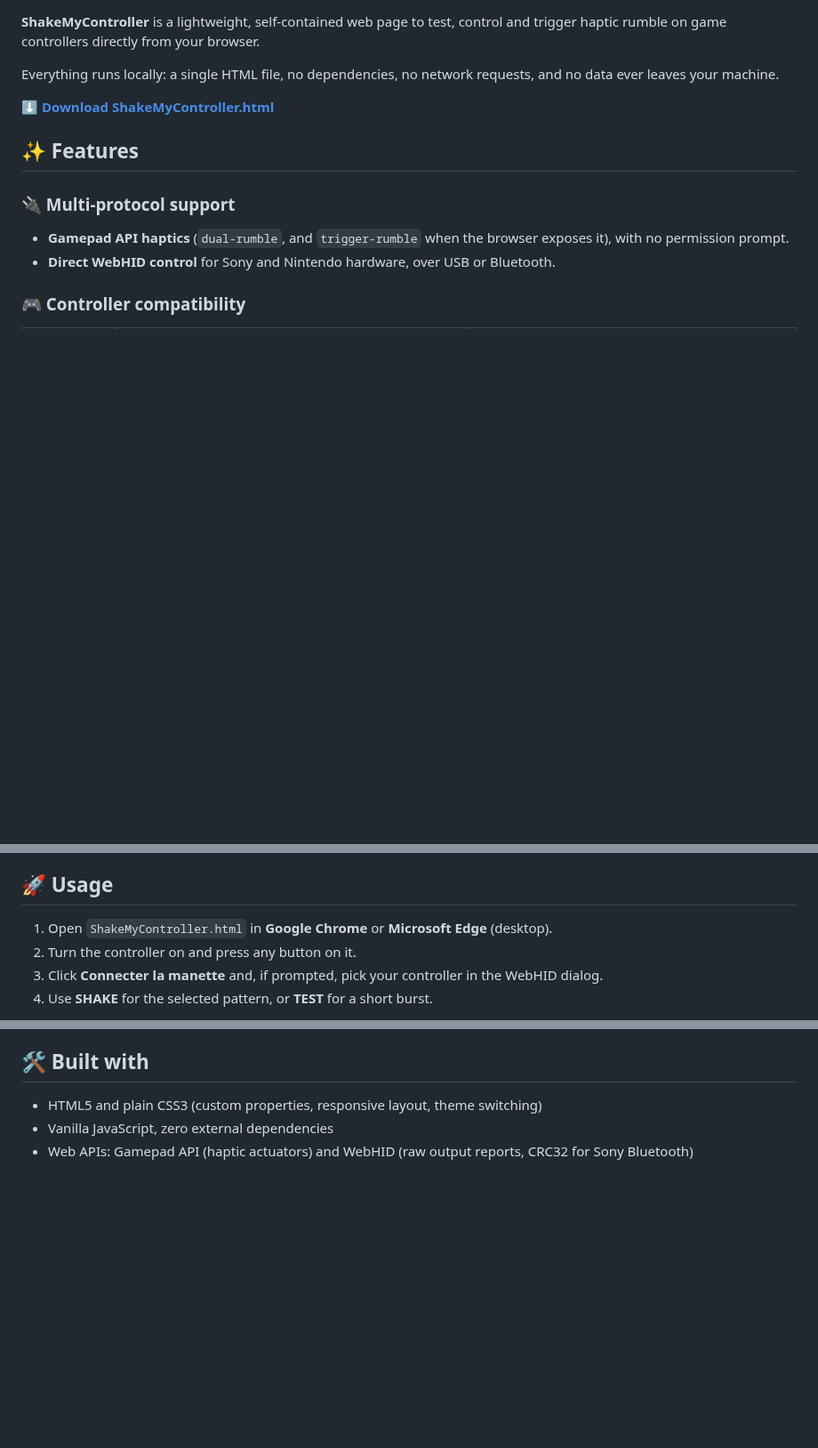
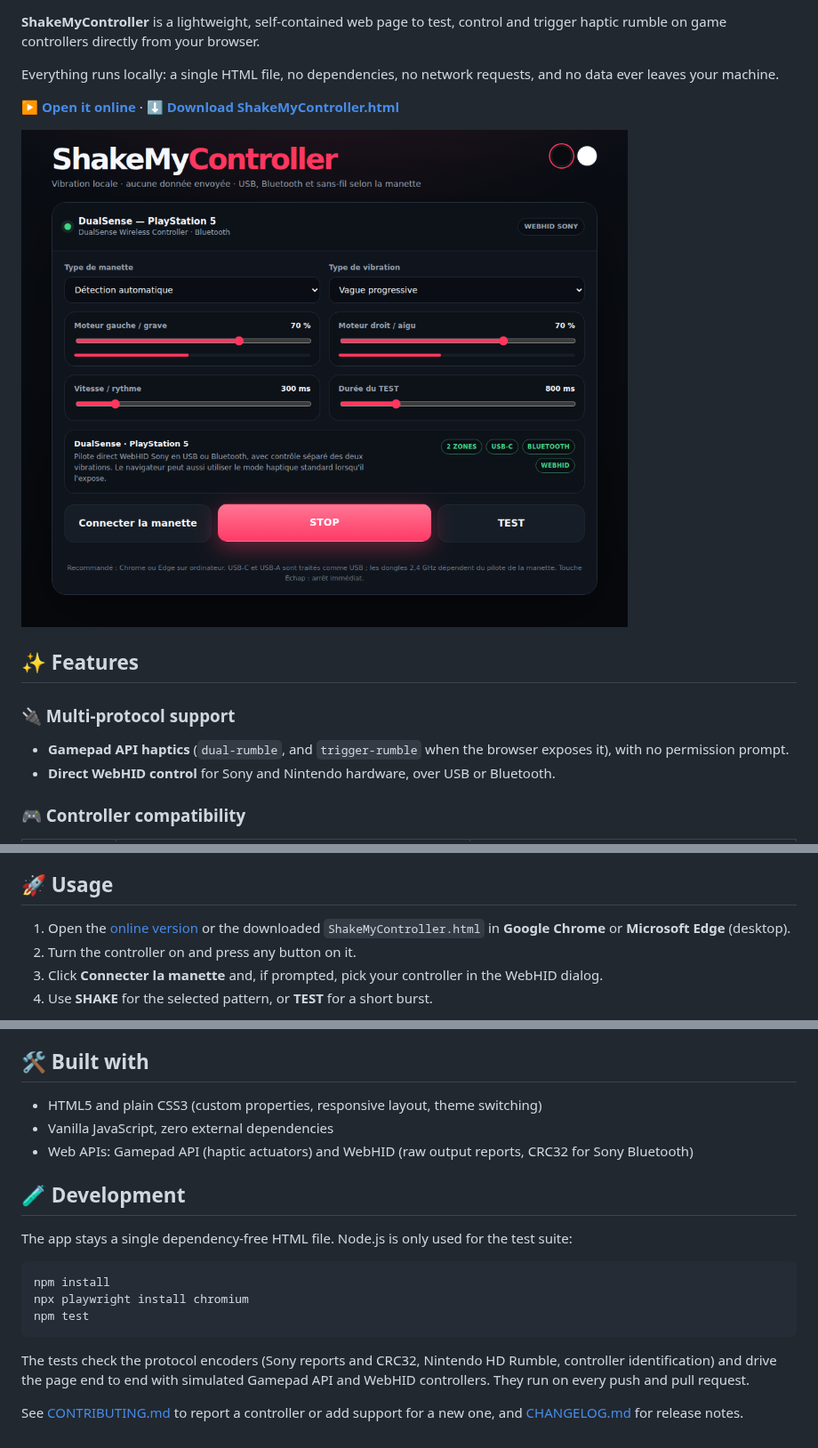
Before and after one commit to cdqp/ShakeMyController, a Markdown page: README.md, 3 parts joined by grey strips. Shown at 89% size. Rendered like a GitHub page; pictures changed too: docs/screenshot.png (added); blank space fills up the shorter version.

````diff
--- a/README.md
+++ b/README.md
@@ -4,7 +6,9 @@
 
 Everything runs locally: a single HTML file, no dependencies, no network requests, and no data ever leaves your machine.
 
-**[⬇️ Download ShakeMyController.html](https://github.com/cdqp/ShakeMyController/blob/main/ShakeMyController.html)**
+**[▶️ Open it online](https://cdqp.github.io/ShakeMyController/)** · **[⬇️ Download ShakeMyController.html](https://github.com/cdqp/ShakeMyController/raw/main/ShakeMyController.html)**
+
+![ShakeMyController running a wave pattern on a DualSense over Bluetooth](docs/screenshot.png)
 
 ## ✨ Features
 
@@ -36,7 +40,7 @@ Dark / light themes (follows the system preference by default), responsive deskt
 
 ## 🚀 Usage
 
-1. Open `ShakeMyController.html` in **Google Chrome** or **Microsoft Edge** (desktop).
+1. Open the [online version](https://cdqp.github.io/ShakeMyController/) or the downloaded `ShakeMyController.html` in **Google Chrome** or **Microsoft Edge** (desktop).
 2. Turn the controller on and press any button on it.
 3. Click **Connecter la manette** and, if prompted, pick your controller in the WebHID dialog.
 4. Use **SHAKE** for the selected pattern, or **TEST** for a short burst.
@@ -57,3 +61,17 @@ python3 -m http.server 8000
 - HTML5 and plain CSS3 (custom properties, responsive layout, theme switching)
 - Vanilla JavaScript, zero external dependencies
 - Web APIs: Gamepad API (haptic actuators) and WebHID (raw output reports, CRC32 for Sony Bluetooth)
+
+## 🧪 Development
+
+The app stays a single dependency-free HTML file. Node.js is only used for the test suite:
+
+```sh
+npm install
+npx playwright install chromium
+npm test
+```
+
+The tests check the protocol encoders (Sony reports and CRC32, Nintendo HD Rumble, controller identification) and drive the page end to end with simulated Gamepad API and WebHID controllers. They run on every push and pull request.
+
+See [CONTRIBUTING.md](CONTRIBUTING.md) to report a controller or add support for a new one, and [CHANGELOG.md](CHANGELOG.md) for release notes.
````
Also changed, not shown: other parts of README.md (+2 -0 lines), .github/pull_request_template.md (added, +5 -0 lines), CHANGELOG.md (added, +23 -0 lines), CONTRIBUTING.md (added, +28 -0 lines), 13 other files.
